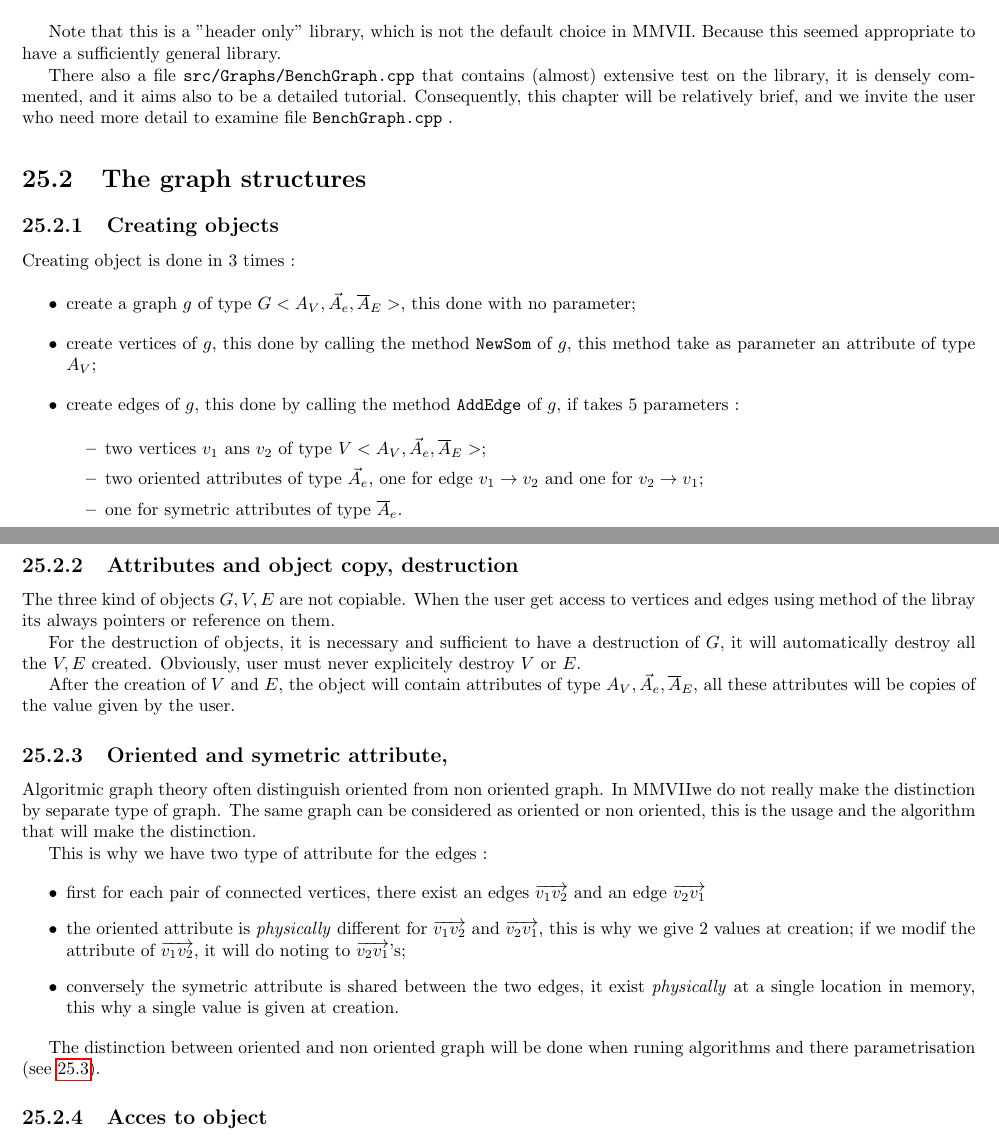
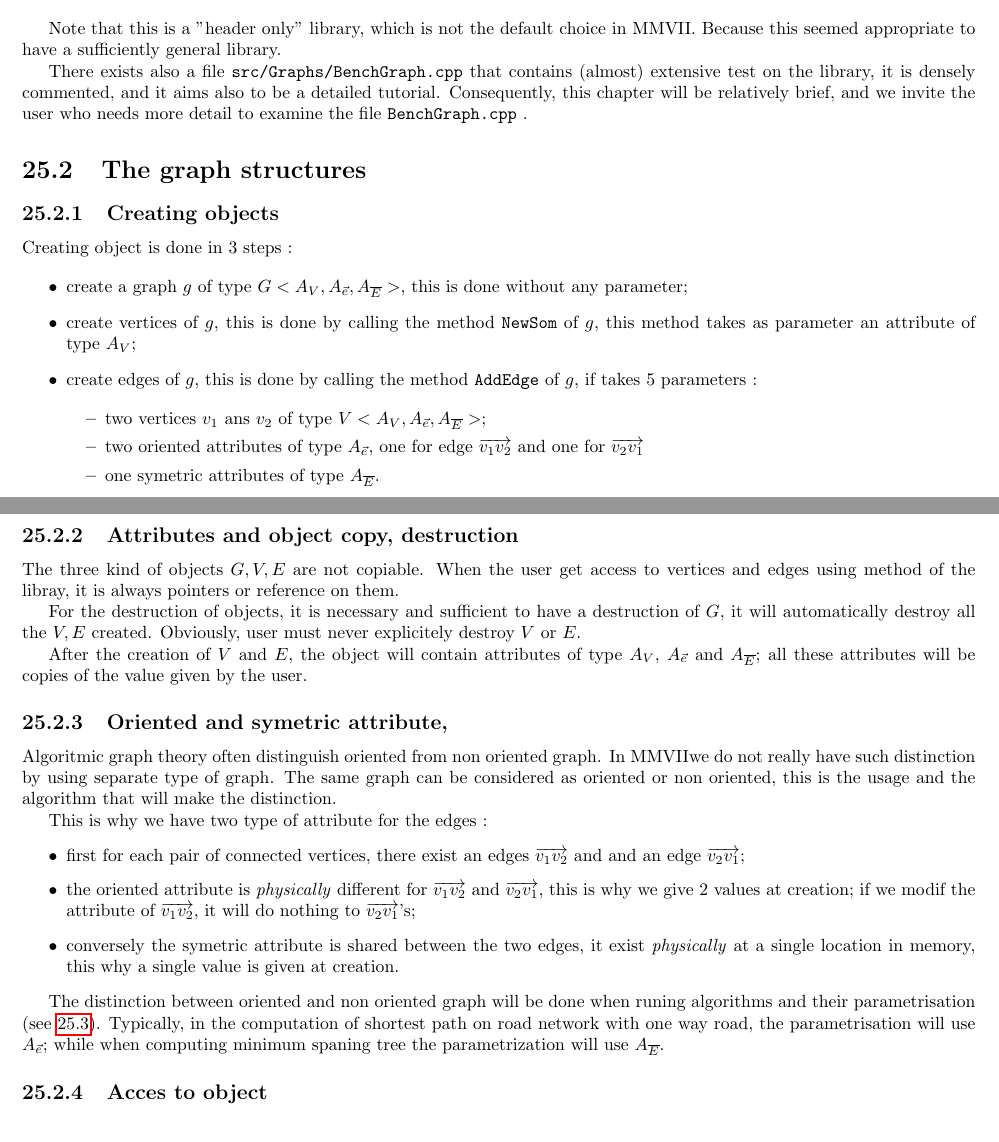
Before and after one commit to micmac-V2/MMVII, a LaTeX thesis (Doc/Doc2007_a5.tex, which reads Doc/Programmer/Graph.tex): two parts of pages 320 and 321 of 400, joined at a grey line, cut so that both start at the same text. Compiled offline with pdfLaTeX.

Commit message:
Some typos ...

```diff
--- a/Doc/Programmer/Graph.tex
+++ b/Doc/Programmer/Graph.tex
@@ -44,9 +44,9 @@ The code can be found in :
 Note that this is a "header only"  library, which is not the default choice in \PPP. Because this seemed
 appropriate to have a sufficiently general library.
 
-There also a file {\tt src/Graphs/BenchGraph.cpp} that contains (almost) extensive test on the library,
+There exists also a file {\tt src/Graphs/BenchGraph.cpp} that contains (almost) extensive test on the library,
 it is densely commented, and it aims also to be a detailed tutorial. Consequently, this chapter will be relatively
-brief, and we invite the user who need more detail to examine file {\tt BenchGraph.cpp} .
+brief, and we invite the user who needs more detail to examine the file {\tt BenchGraph.cpp} .
 
 %   ------------------------------------------------------------------
 %   ------------------------------------------------------------------
@@ -58,23 +58,23 @@ brief, and we invite the user who need more detail to examine file {\tt BenchGra
 
 \subsection{Creating objects}
 
-Creating object is done in $3$ times  :
+Creating object is done in $3$ steps  :
 
 \begin{itemize}
-    \item  create a graph $g$ of type  $G<A_V,\vec{A}_e,\overline{A}_E>$, this done
-           with no parameter;
+    \item  create a graph $g$ of type  $\ObjGr{G}$, this is done
+           without any parameter;
 
-    \item  create vertices  of $g$,  this done by calling the method {\tt NewSom} of $g$,
-          this method take as parameter an attribute of type $A_V$;
+    \item  create vertices  of $g$,  this is done by calling the method {\tt NewSom} of $g$,
+          this method takes as parameter an attribute of type $\AttrV$;
 
-    \item  create edges  of  $g$,  this done by calling the method {\tt AddEdge} of $g$,
+    \item  create edges  of  $g$,  this is done by calling the method {\tt AddEdge} of $g$,
            if takes $5$  parameters :
 
     \begin{itemize}
-          \item two vertices $v_1$ ans $v_2$  of type $V<A_V,\vec{A}_e,\overline{A}_E>$;
-          \item two oriented attributes of type $\vec{A}_e$, one for edge $v_1 \rightarrow v_2$
-                and one for  $v_2 \rightarrow v_1$;
-          \item one for symetric attributes of type $\overline{A}_e$.
+          \item two vertices $v_1$ ans $v_2$  of type $\ObjGr{V}$;
+          \item two oriented attributes of type $\AttrEOr$, one for edge $\GrEdgAB$
+                and one for  $\GrEdgBA$
+          \item one symetric attributes of type $\AttrESym$.
     \end{itemize}
 \end{itemize}
 
@@ -83,14 +83,14 @@ Creating object is done in $3$ times  :
 \subsection{Attributes and object copy, destruction}
 
 The three kind of objects $G,V,E$ are not copiable. When the user get access
-to vertices and edges  using method of the libray its always pointers or reference
+to vertices and edges  using method of the libray, it is always pointers or reference
 on them.
 
 For the destruction of objects, it is necessary and sufficient to have a destruction
 of $G$, it will automatically destroy all the $V,E$ created.  Obviously,  user must never
 explicitely destroy $V$ or $E$.
 
-After the creation of $V$ and $E$, the object will contain attributes  of type $A_V,\vec{A}_e,\overline{A}_E$,
+After the creation of $V$ and $E$, the object will contain attributes  of type $\AttrV$, $\AttrEOr$ and $\AttrESym$;
 all these attributes will be copies of the value given by the user.
 
 
@@ -100,27 +100,30 @@ all these attributes will be copies of the value given by the user.
 \label{Gr:Attr:SymOr}
 
 Algoritmic graph theory often distinguish oriented from non oriented graph.  In \PPP  we
-do not really make the distinction by separate type of graph.  The same
+do not really have such distinction by using separate type of graph.  The same
 graph can be considered as oriented or non oriented, this is the usage
 and the algorithm that will make the distinction.
 
 This is why we have two type of attribute for the edges :
 
 \begin{itemize}
-   \item first for each pair of connected vertices, there exist an edges $\overrightarrow{v_1v_2}$
-         and an edge $\overrightarrow{v_2v_1}$
+   \item first for each pair of connected vertices, there exist an edges  $\GrEdgAB$ and
+         and an edge $\GrEdgBA$;
 
-   \item the oriented attribute is \emph{physically} different for $\overrightarrow{v_1v_2}$
-         and $\overrightarrow{v_2v_1}$,  this is why we give $2$ values at creation;  if we
-         modif the attribute of  $\overrightarrow{v_1v_2}$, it will do noting to  $\overrightarrow{v_2v_1}$'s;
+   \item the oriented attribute is \emph{physically} different for  $\GrEdgAB$
+         and $\GrEdgBA$,  this is why we give $2$ values at creation;  if we
+         modif the attribute of  $\GrEdgAB$, it will do nothing to  $\GrEdgBA$'s;
 
    \item conversely the symetric attribute is   shared between the two edges, it exist
          \emph{physically} at a single location in memory,  this why a single value is given at creation.
 
 \end{itemize}
 
-The distinction between oriented and non oriented graph will be done when runing algorithms and there
-parametrisation (see~\ref{Graph:Algo}).
+The distinction between oriented and non oriented graph will be done when runing algorithms and their
+parametrisation (see~\ref{Graph:Algo}). Typically, in the computation of shortest path on road network
+with one way road, the parametrisation will use $\AttrEOr$; while when computing minimum spaning tree
+the parametrization will use  $\AttrESym$.
+
 
 %   ------------------------------------------------------------------
 \subsection{Acces to object}
@@ -135 +138,3 @@ We dont give all the details, but the main accesses offered by the library are :
 
+    \item for a pair of vertices $v_1,v_2$ , know if the edge $\GrEdgAB$ exist,
+          and then acces to it;
@@ -138,5 +141,5 @@ We dont give all the details, but the main accesses offered by the library are :
 
-    \item for an edge, acces to it oriented and non oriented attribute, access to the vertex it is pointing to $v_2$.
+    \item for an edge, acces to its oriented and non oriented attribute, access to the vertex it is pointing (i.e. $v_2$).
 \end{itemize}
 
 %$A_V,\vec{A}_e,\overline{A}_E$,
```
Also changed, not shown: Doc/Doc2007.tex (+10 -0 lines), Doc/Programmer/Graph.tex (56 more changed lines).
